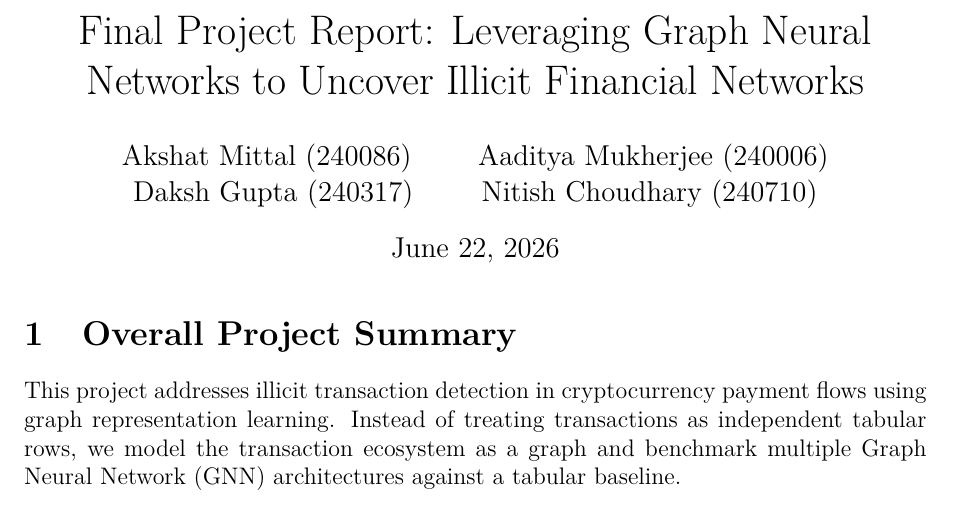
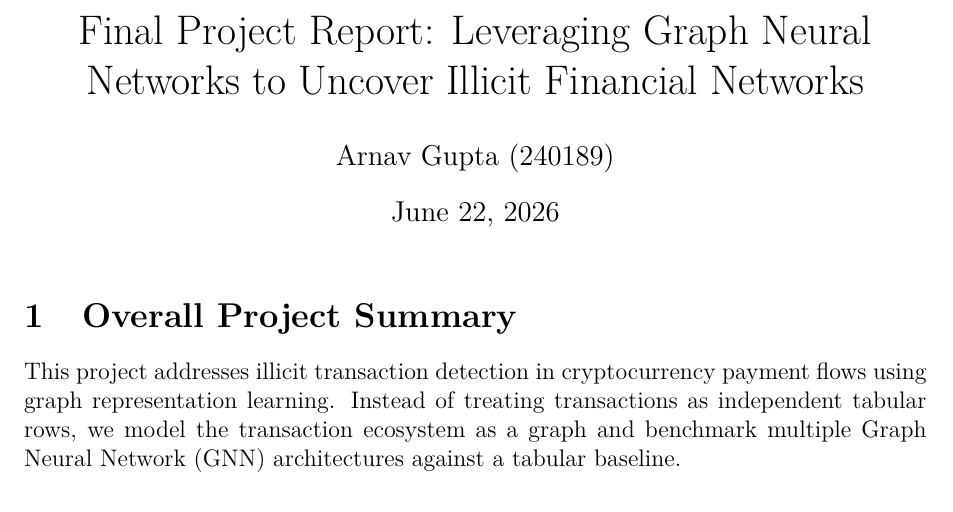
Before and after one commit to Arnav526/GNN-Learning-Path-Fraud-Detection-System, a LaTeX document (reports/final_report.tex): part of page 1 of 4, cut so that both start at the same text. Compiled offline with pdfLaTeX.

Commit message:
Update final_report.tex

```diff
--- a/reports/final_report.tex
+++ b/reports/final_report.tex
@@ -9,7 +9,7 @@
 \usepackage{enumitem}
 \setlist{noitemsep}
 \title{Final Project Report: Leveraging Graph Neural Networks to Uncover Illicit Financial Networks}
-\author{Akshat Mittal (240086) \and Aaditya Mukherjee (240006) \and Daksh Gupta (240317) \and Nitish Choudhary (240710)}
+\author{Arnav Gupta (240189)}
 \date{\today}
 \begin{document}
 \maketitle
```
